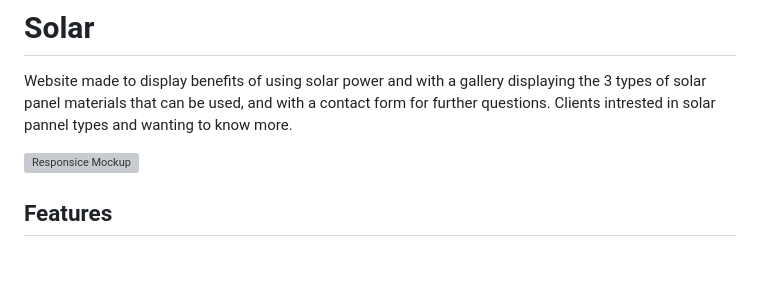
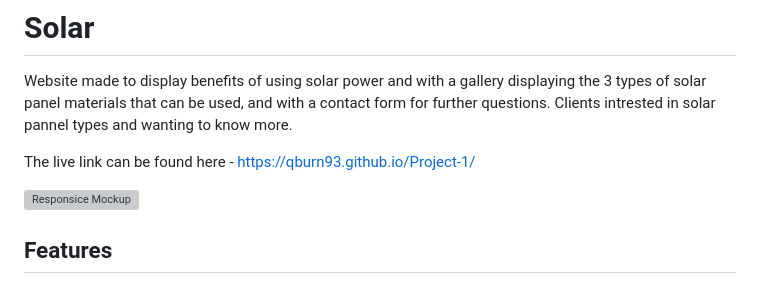
Before and after one commit to Bogdan933/Project-1, a Markdown page: README.md, the part around the change. GitHub-like rendering; blank space fills up the shorter version; grey boxes are pictures that could not be loaded.

Commit message:
updated live deployed link

```diff
--- a/README.md
+++ b/README.md
@@ -9,6 +9,8 @@
 # Solar
 Website made to display benefits of using solar power and with a gallery displaying the 3 types of solar panel materials that can be used, and with a contact form for further questions.
 Clients intrested in solar pannel types and wanting to know more.
+
+The live link can be found here - https://qburn93.github.io/Project-1/
 
 ![Responsice Mockup](https://i.imgur.com/BsYmwpm.png)
 
```
